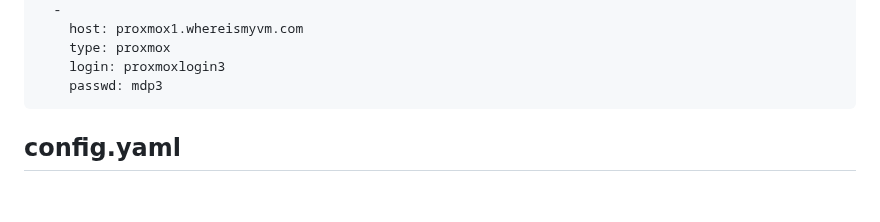
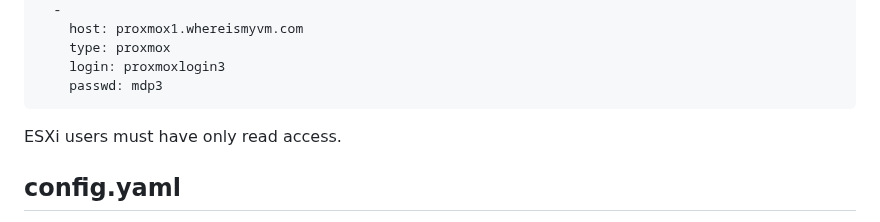
Before and after one commit to nfourniol/whereismyvm, a Markdown page: README.md, the part around the change. Drawn GitHub-style; blank space fills up the shorter version.

````diff
--- a/README.md
+++ b/README.md
@@ -29,6 +29,8 @@ esxi:
     login: proxmoxlogin3
     passwd: mdp3
 ```
+
+ESXi users must have only read access.
 
 ## config.yaml
 In the root folder, a 'config.yaml' file should be created by using the 'config.yaml.sample' file as a template.
````
